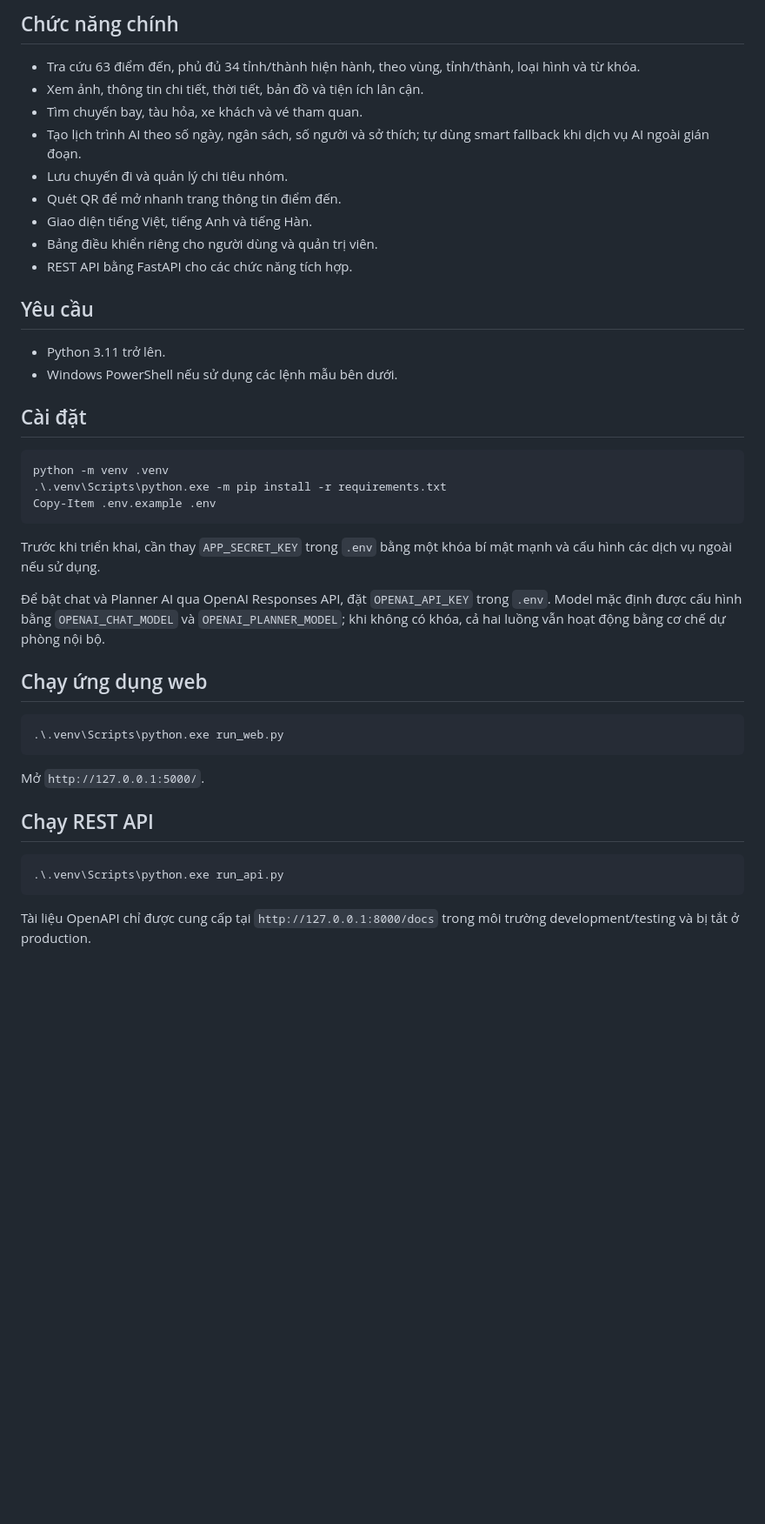
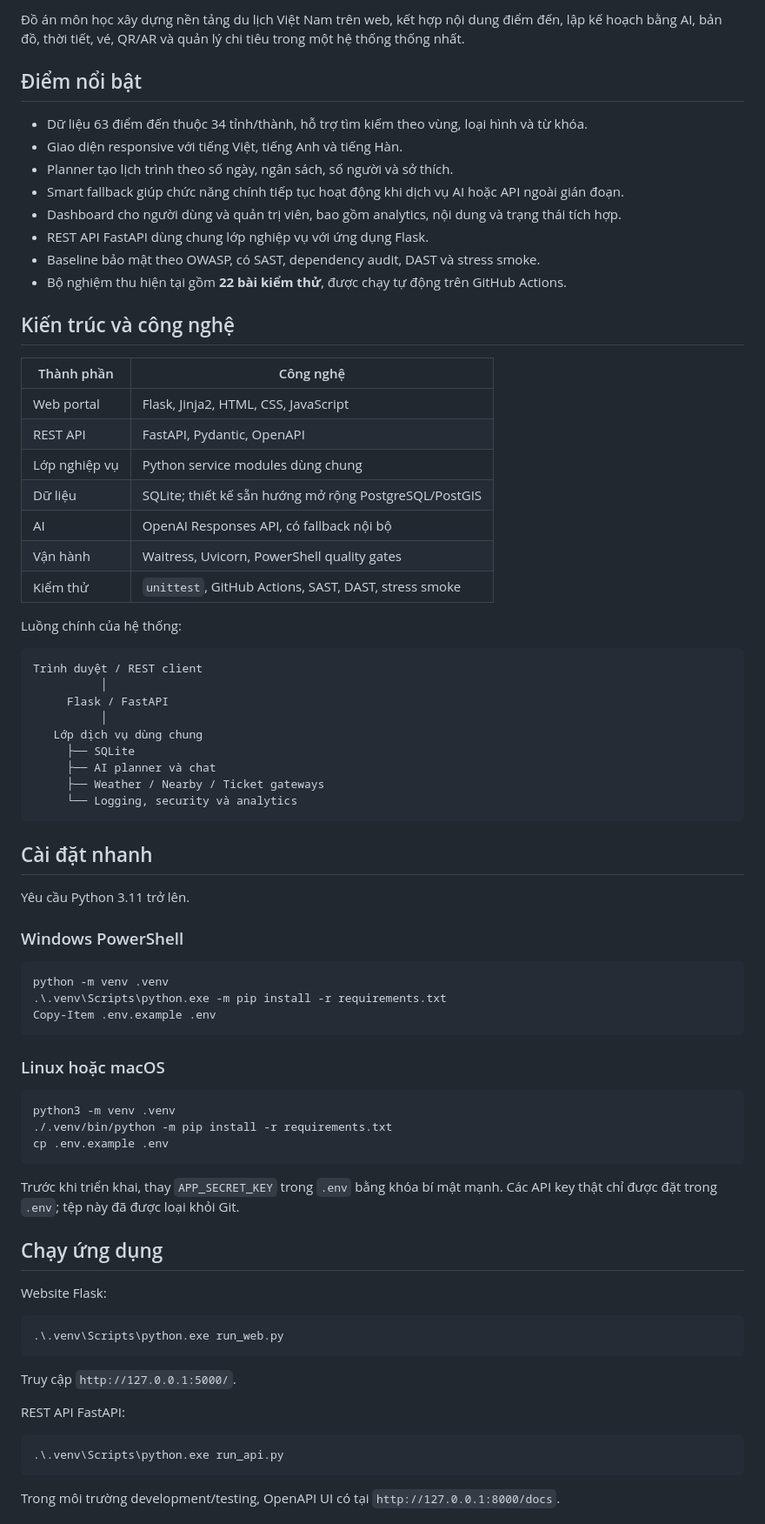
Before and after one commit to nguyentan-ptvn79/Touch-Vietnam, a Markdown page: README.md, the part around one of its changes. Shown at 87% size. Rendered like a GitHub page; blank space fills up the shorter version.

````diff
--- a/README.md
+++ b/README.md
@@ -4,22 +4,48 @@
 
-## Chức năng chính
+Đồ án môn học xây dựng nền tảng du lịch Việt Nam trên web, kết hợp nội dung điểm đến, lập kế hoạch bằng AI, bản đồ, thời tiết, vé, QR/AR và quản lý chi tiêu trong một hệ thống thống nhất.
 
-- Tra cứu 63 điểm đến, phủ đủ 34 tỉnh/thành hiện hành, theo vùng, tỉnh/thành, loại hình và từ khóa.
-- Xem ảnh, thông tin chi tiết, thời tiết, bản đồ và tiện ích lân cận.
-- Tìm chuyến bay, tàu hỏa, xe khách và vé tham quan.
-- Tạo lịch trình AI theo số ngày, ngân sách, số người và sở thích; tự dùng smart fallback khi dịch vụ AI ngoài gián đoạn.
-- Lưu chuyến đi và quản lý chi tiêu nhóm.
-- Quét QR để mở nhanh trang thông tin điểm đến.
-- Giao diện tiếng Việt, tiếng Anh và tiếng Hàn.
-- Bảng điều khiển riêng cho người dùng và quản trị viên.
-- REST API bằng FastAPI cho các chức năng tích hợp.
+## Điểm nổi bật
 
-## Yêu cầu
+- Dữ liệu 63 điểm đến thuộc 34 tỉnh/thành, hỗ trợ tìm kiếm theo vùng, loại hình và từ khóa.
+- Giao diện responsive với tiếng Việt, tiếng Anh và tiếng Hàn.
+- Planner tạo lịch trình theo số ngày, ngân sách, số người và sở thích.
+- Smart fallback giúp chức năng chính tiếp tục hoạt động khi dịch vụ AI hoặc API ngoài gián đoạn.
+- Dashboard cho người dùng và quản trị viên, bao gồm analytics, nội dung và trạng thái tích hợp.
+- REST API FastAPI dùng chung lớp nghiệp vụ với ứng dụng Flask.
+- Baseline bảo mật theo OWASP, có SAST, dependency audit, DAST và stress smoke.
+- Bộ nghiệm thu hiện tại gồm **22 bài kiểm thử**, được chạy tự động trên GitHub Actions.
 
-- Python 3.11 trở lên.
-- Windows PowerShell nếu sử dụng các lệnh mẫu bên dưới.
+## Kiến trúc và công nghệ
 
-## Cài đặt
+| Thành phần | Công nghệ |
+| --- | --- |
+| Web portal | Flask, Jinja2, HTML, CSS, JavaScript |
+| REST API | FastAPI, Pydantic, OpenAPI |
+| Lớp nghiệp vụ | Python service modules dùng chung |
+| Dữ liệu | SQLite; thiết kế sẵn hướng mở rộng PostgreSQL/PostGIS |
+| AI | OpenAI Responses API, có fallback nội bộ |
+| Vận hành | Waitress, Uvicorn, PowerShell quality gates |
+| Kiểm thử | `unittest`, GitHub Actions, SAST, DAST, stress smoke |
+
+Luồng chính của hệ thống:
+
+```text
+Trình duyệt / REST client
+          │
+     Flask / FastAPI
+          │
+   Lớp dịch vụ dùng chung
+     ├── SQLite
+     ├── AI planner và chat
+     ├── Weather / Nearby / Ticket gateways
+     └── Logging, security và analytics
+```
+
+## Cài đặt nhanh
+
+Yêu cầu Python 3.11 trở lên.
+
+### Windows PowerShell
 
 ```powershell
 python -m venv .venv
@@ -27,26 +53,31 @@ python -m venv .venv
 Copy-Item .env.example .env
 ```
 
-Trước khi triển khai, cần thay `APP_SECRET_KEY` trong `.env` bằng một khóa bí mật mạnh và cấu hình các dịch vụ ngoài nếu sử dụng.
+### Linux hoặc macOS
 
-Để bật chat và Planner AI qua OpenAI Responses API, đặt `OPENAI_API_KEY` trong
-`.env`. Model mặc định được cấu hình bằng `OPENAI_CHAT_MODEL` và
-`OPENAI_PLANNER_MODEL`; khi không có khóa, cả hai luồng vẫn hoạt động bằng cơ chế
-dự phòng nội bộ.
+```bash
+python3 -m venv .venv
+./.venv/bin/python -m pip install -r requirements.txt
+cp .env.example .env
+```
 
-## Chạy ứng dụng web
+Trước khi triển khai, thay `APP_SECRET_KEY` trong `.env` bằng khóa bí mật mạnh. Các API key thật chỉ được đặt trong `.env`; tệp này đã được loại khỏi Git.
+
+## Chạy ứng dụng
+
+Website Flask:
 
 ```powershell
 .\.venv\Scripts\python.exe run_web.py
 ```
 
-Mở `http://127.0.0.1:5000/`.
+Truy cập `http://127.0.0.1:5000/`.
 
-## Chạy REST API
+REST API FastAPI:
 
 ```powershell
 .\.venv\Scripts\python.exe run_api.py
 ```
 
-Tài liệu OpenAPI chỉ được cung cấp tại `http://127.0.0.1:8000/docs` trong môi trường development/testing và bị tắt ở production.
+Trong môi trường development/testing, OpenAPI UI có tại `http://127.0.0.1:8000/docs`.
 
````
Also changed, not shown: other parts of README.md (+40 -25 lines).
